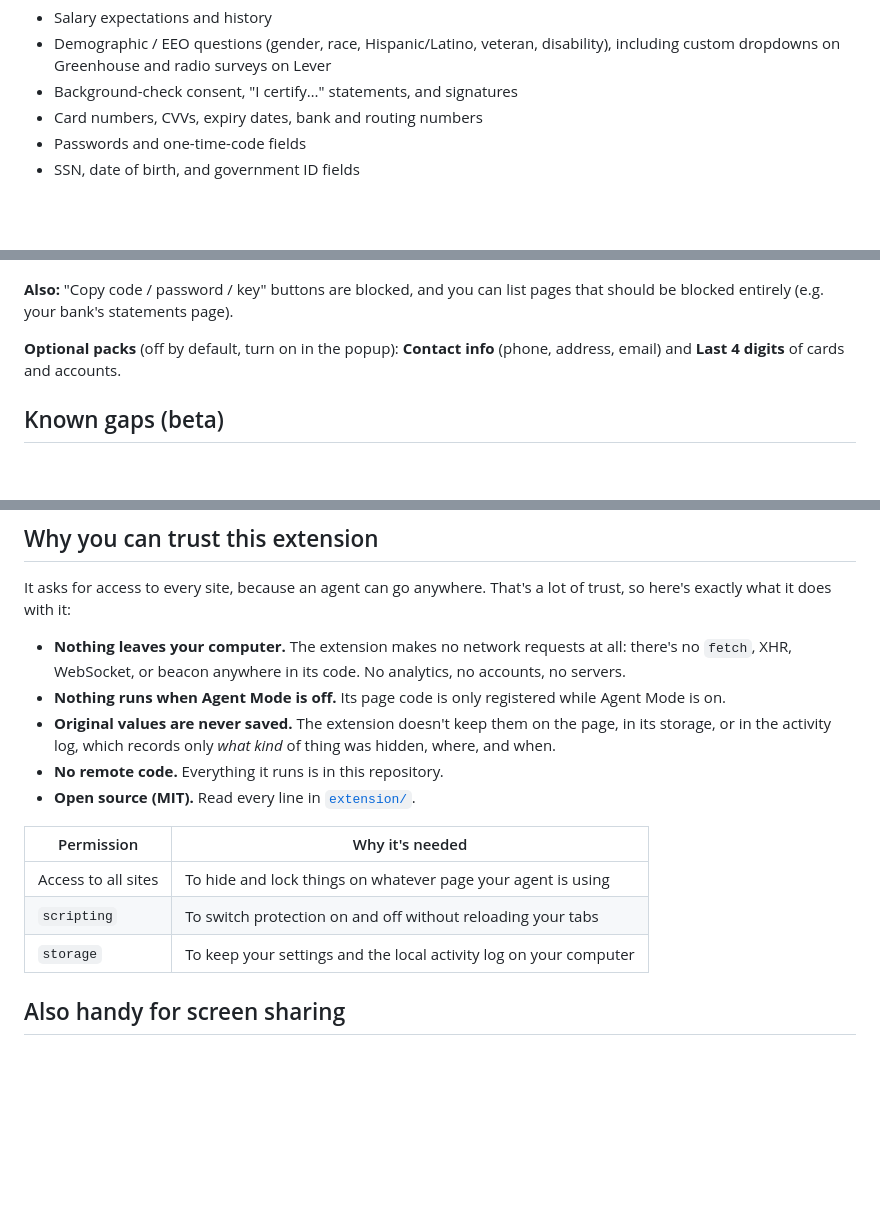
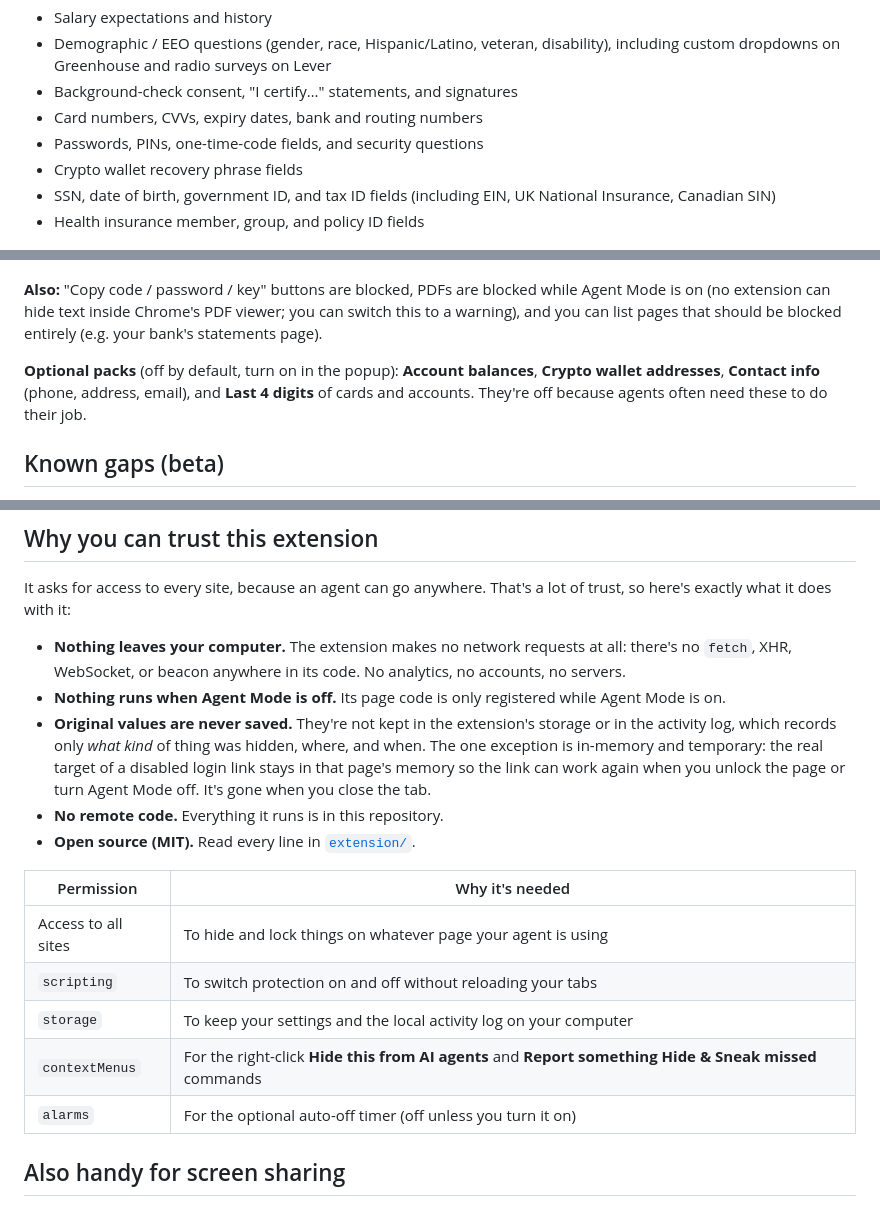
Before and after one commit to williamchen-pm/hide-and-sneak, a Markdown page: README.md, 3 parts joined by grey strips. GitHub-like rendering; blank space fills up the shorter version.

Commit message:
README: bring up to date with 0.9.3
What's new line with a changelog link; new field locks; PDF blocking;
Balances and Crypto wallet optional packs; contextMenus and alarms in the
permissions table; precise wording on login-link targets kept in page
memory.

Co-Authored-By: Claude Opus 5.5 <noreply@anthropic.com>
Claude-Session: https://claude.ai/code/session_01Pfn7nfJ6UrtPzCoTt3oiiL

```diff
--- a/README.md
+++ b/README.md
@@ -49,14 +51,16 @@ It also covers **tab titles**, since agents read those too.
 - Demographic / EEO questions (gender, race, Hispanic/Latino, veteran, disability), including custom dropdowns on Greenhouse and radio surveys on Lever
 - Background-check consent, "I certify…" statements, and signatures
 - Card numbers, CVVs, expiry dates, bank and routing numbers
-- Passwords and one-time-code fields
-- SSN, date of birth, and government ID fields
+- Passwords, PINs, one-time-code fields, and security questions
+- Crypto wallet recovery phrase fields
+- SSN, date of birth, government ID, and tax ID fields (including EIN, UK National Insurance, Canadian SIN)
+- Health insurance member, group, and policy ID fields
 
 ![A job application where salary, demographic questions, consent, and signature are covered by "Protected by Hide & Sneak" markers](docs/images/job-application.png)
 
-**Also:** "Copy code / password / key" buttons are blocked, and you can list pages that should be blocked entirely (e.g. your bank's statements page).
+**Also:** "Copy code / password / key" buttons are blocked, PDFs are blocked while Agent Mode is on (no extension can hide text inside Chrome's PDF viewer; you can switch this to a warning), and you can list pages that should be blocked entirely (e.g. your bank's statements page).
 
-**Optional packs** (off by default, turn on in the popup): **Contact info** (phone, address, email) and **Last 4 digits** of cards and accounts.
+**Optional packs** (off by default, turn on in the popup): **Account balances**, **Crypto wallet addresses**, **Contact info** (phone, address, email), and **Last 4 digits** of cards and accounts. They're off because agents often need these to do their job.
 
 ## Known gaps (beta)
 
@@ -119,7 +123,7 @@ It asks for access to every site, because an agent can go anywhere. That's a lot
 
 - **Nothing leaves your computer.** The extension makes no network requests at all: there's no `fetch`, XHR, WebSocket, or beacon anywhere in its code. No analytics, no accounts, no servers.
 - **Nothing runs when Agent Mode is off.** Its page code is only registered while Agent Mode is on.
-- **Original values are never saved.** The extension doesn't keep them on the page, in its storage, or in the activity log, which records only *what kind* of thing was hidden, where, and when.
+- **Original values are never saved.** They're not kept in the extension's storage or in the activity log, which records only *what kind* of thing was hidden, where, and when. The one exception is in-memory and temporary: the real target of a disabled login link stays in that page's memory so the link can work again when you unlock the page or turn Agent Mode off. It's gone when you close the tab.
 - **No remote code.** Everything it runs is in this repository.
 - **Open source (MIT).** Read every line in [`extension/`](extension/).
 
@@ -128,6 +132,8 @@ It asks for access to every site, because an agent can go anywhere. That's a lot
 | Access to all sites | To hide and lock things on whatever page your agent is using |
 | `scripting` | To switch protection on and off without reloading your tabs |
 | `storage` | To keep your settings and the local activity log on your computer |
+| `contextMenus` | For the right-click **Hide this from AI agents** and **Report something Hide & Sneak missed** commands |
+| `alarms` | For the optional auto-off timer (off unless you turn it on) |
 
 ## Also handy for screen sharing
 
```
Also changed, not shown: other parts of README.md (+2 -0 lines).
